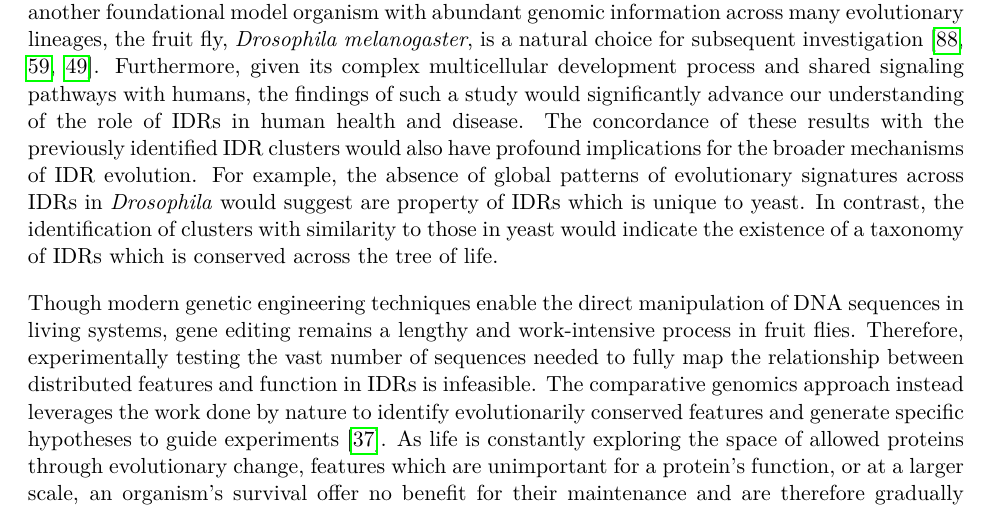
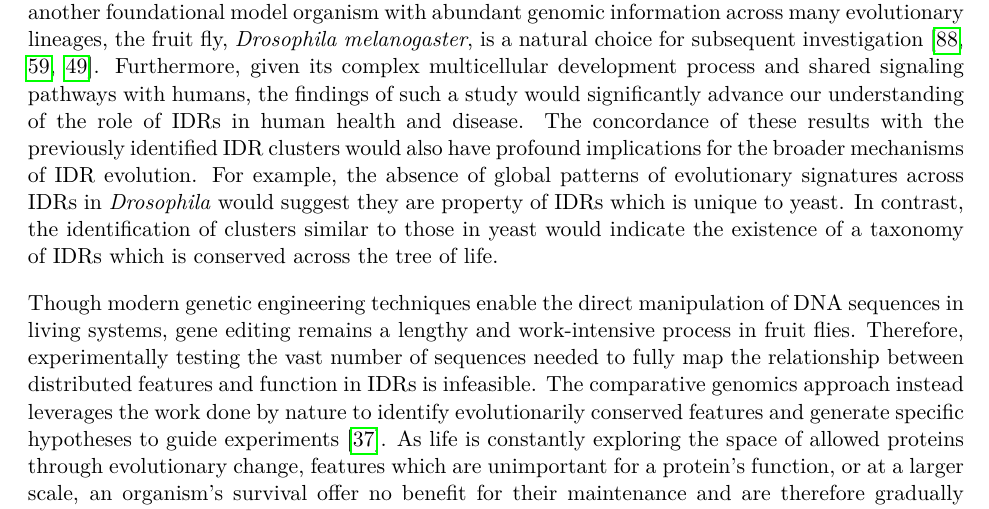
Before and after one commit to marcsingleton/orthology_inference2023_manuscript, a LaTeX thesis (main.tex, which reads chapter0/chapter0.tex): part of page 13 of 102, cut so that both start at the same text. Compiled offline with pdfLaTeX.

Commit message:
Fixed some typos in paragraph about implications of aims

```diff
--- a/chapter0/chapter0.tex
+++ b/chapter0/chapter0.tex
@@ -163,6 +163,6 @@ Despite recent advances in identifying IDRs and their conformational ensembles f
 
 IDRs, however, challenge this sequence-dependent model of protein structure and function. Because they do not make stable contacts between residues which establish a fixed structure, IDRs are not generally constrained to maintain a specific sequence of residues. Thus, while there are exceptions, many IDRs evolve extremely rapidly, and related IDRs are therefore not easily identified by their sequence. There is growing evidence, though, that IDRs evolve under a different set of constraints. Because the composition and patterning of residues in an IDR dictates its conformational class, many distinct sequences can yield a similar set of conformational ensembles. Furthermore, because binding motifs and modification sites in IDRs are usually fewer than ten residues, their interaction interfaces are compact and can occur in multiple positions without compromising function~\cite{Tompa2014}. Thus, rather than conserving specific sequences, IDRs conserve distributed ``molecular features'' associated with those sequences. By the mid 2010s several studies had demonstrated evidence of such constraint in the flexibility, chemical composition, net charge, or charge distribution of IDRs~\cite{Daughdrill2007, Moesa2012, Zarin2017, Beh2012}. While these earlier studies were generally restricted to specific features or proteins, in 2019 Zarin \textit{et al.} demonstrated conservation of various features in a comprehensive set of IDR-associated properties across IDRs in the entire yeast proteome~\cite{Zarin2019}. By comparing the observed values of these features against those generated under a simulated model of evolution, they clustered IDRs by their ``evolutionary signatures,'' \texit{i.e.} patterns of conserved features. Furthermore, they identified specific biological functions associated with these groups, which for the first time provided a global view of the relationship between sequence and function in IDRs.
 
-These analyses were conducted using a set of IDRs identified in various species of yeast, which is a widely used model organism in molecular biology research. However, no known subsequent studies have determined if similar patterns of conservation are found in the IDRs of other systems. As another foundational model organism with abundant genomic information across many evolutionary lineages, the fruit fly, \textit{Drosophila melanogaster}, is a natural choice for subsequent investigation~\cite{Yang2018, Miller2018, Kim2021}. Furthermore, given its complex multicellular development process and shared signaling pathways with humans, the findings of such a study would significantly advance our understanding of the role of IDRs in human health and disease. The concordance of these results with the previously identified IDR clusters would also have profound implications for the broader mechanisms of IDR evolution. For example, the absence of global patterns of evolutionary signatures across IDRs in \textit{Drosophila} would suggest are property of IDRs which is unique to yeast. In contrast, the identification of clusters with similarity to those in yeast would indicate the existence of a taxonomy of IDRs which is conserved across the tree of life.
+These analyses were conducted using a set of IDRs identified in various species of yeast, which is a widely used model organism in molecular biology research. However, no known subsequent studies have determined if similar patterns of conservation are found in the IDRs of other systems. As another foundational model organism with abundant genomic information across many evolutionary lineages, the fruit fly, \textit{Drosophila melanogaster}, is a natural choice for subsequent investigation~\cite{Yang2018, Miller2018, Kim2021}. Furthermore, given its complex multicellular development process and shared signaling pathways with humans, the findings of such a study would significantly advance our understanding of the role of IDRs in human health and disease. The concordance of these results with the previously identified IDR clusters would also have profound implications for the broader mechanisms of IDR evolution. For example, the absence of global patterns of evolutionary signatures across IDRs in \textit{Drosophila} would suggest they are property of IDRs which is unique to yeast. In contrast, the identification of clusters similar to those in yeast would indicate the existence of a taxonomy of IDRs which is conserved across the tree of life.
 
 Though modern genetic engineering techniques enable the direct manipulation of DNA sequences in living systems, gene editing remains a lengthy and work-intensive process in fruit flies. Therefore, experimentally testing the vast number of sequences needed to fully map the relationship between distributed features and function in IDRs is infeasible. The comparative genomics approach instead leverages the work done by nature to identify evolutionarily conserved features and generate specific hypotheses to guide experiments~\cite{Hardison2003}. As life is constantly exploring the space of allowed proteins through evolutionary change, features which are unimportant for a protein's function, or at a larger scale, an organism's survival offer no benefit for their maintenance and are therefore gradually degraded and lost. Thus, conservation in related sequences is powerful signal of function.
```
